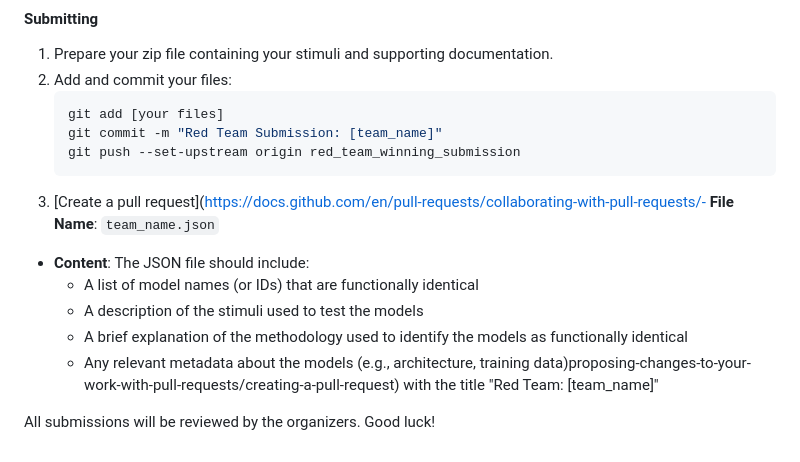
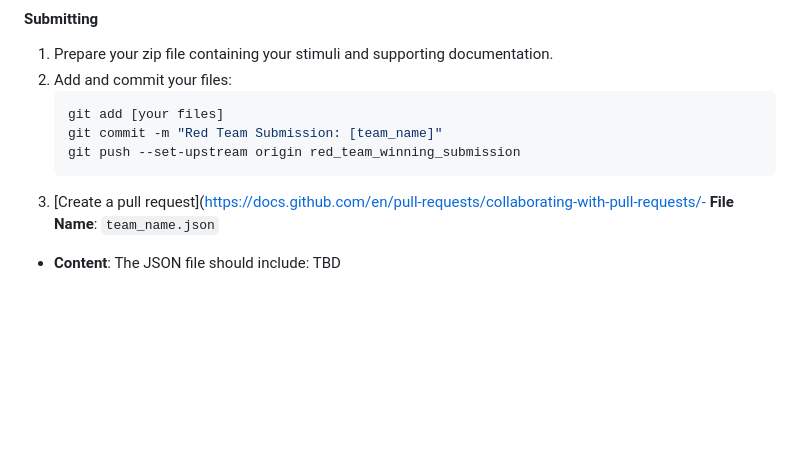
Before and after one commit to representational-alignment/hackathon, a Markdown page: README.md, the part around the change. Drawn GitHub-style; blank space fills up the shorter version.

Commit message:
updated isntructions of red team submissions

````diff
--- a/README.md
+++ b/README.md
@@ -130,9 +130,4 @@ The activation extraction process relies on [`thingsvision`](https://github.com/
     ```
 3. [Create a pull request](https://docs.github.com/en/pull-requests/collaborating-with-pull-requests/- **File Name**: `team_name.json`
 - **Content**: The JSON file should include:
-  - A list of model names (or IDs) that are functionally identical
-  - A description of the stimuli used to test the models
-  - A brief explanation of the methodology used to identify the models as functionally identical
-  - Any relevant metadata about the models (e.g., architecture, training data)proposing-changes-to-your-work-with-pull-requests/creating-a-pull-request) with the title "Red Team: [team_name]"
-
-All submissions will be reviewed by the organizers. Good luck!
+  TBD
````
